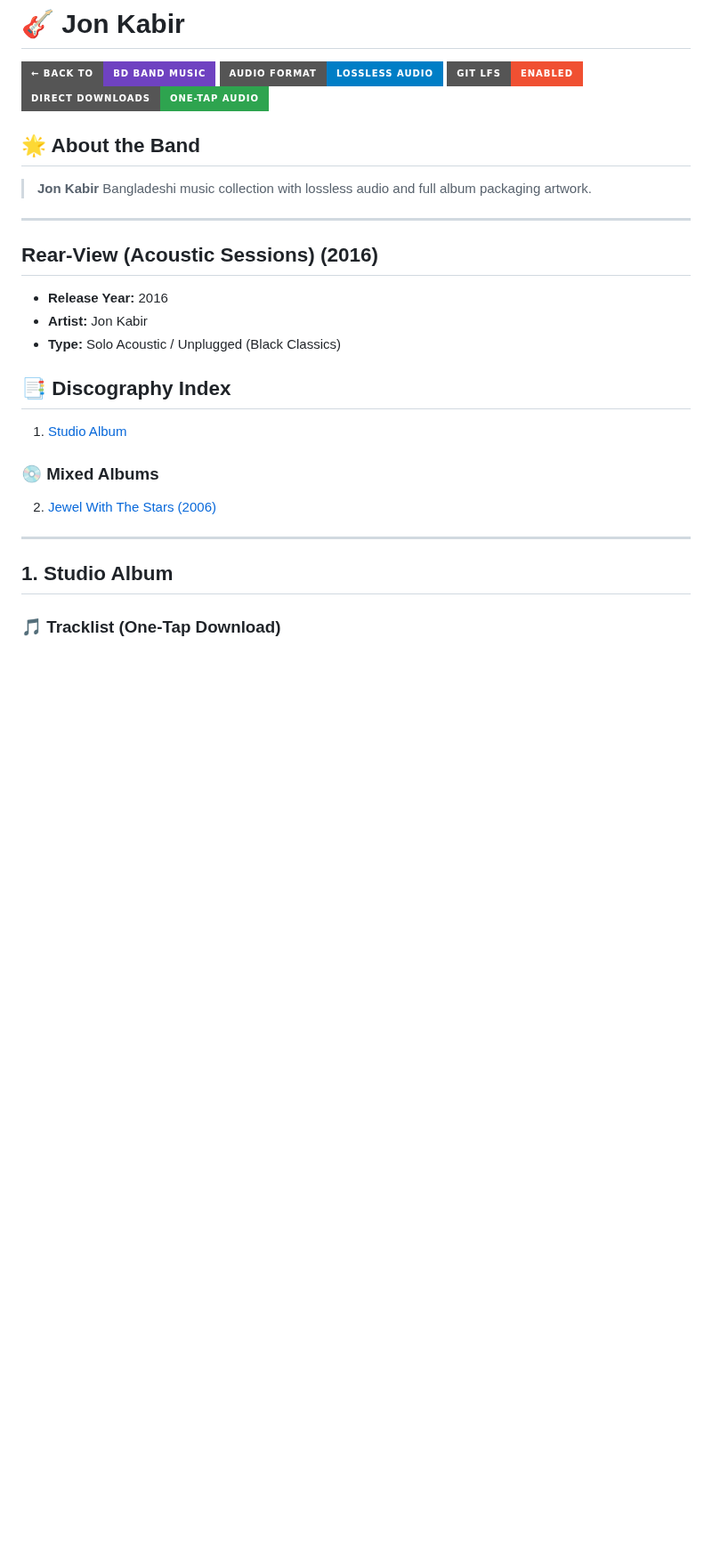
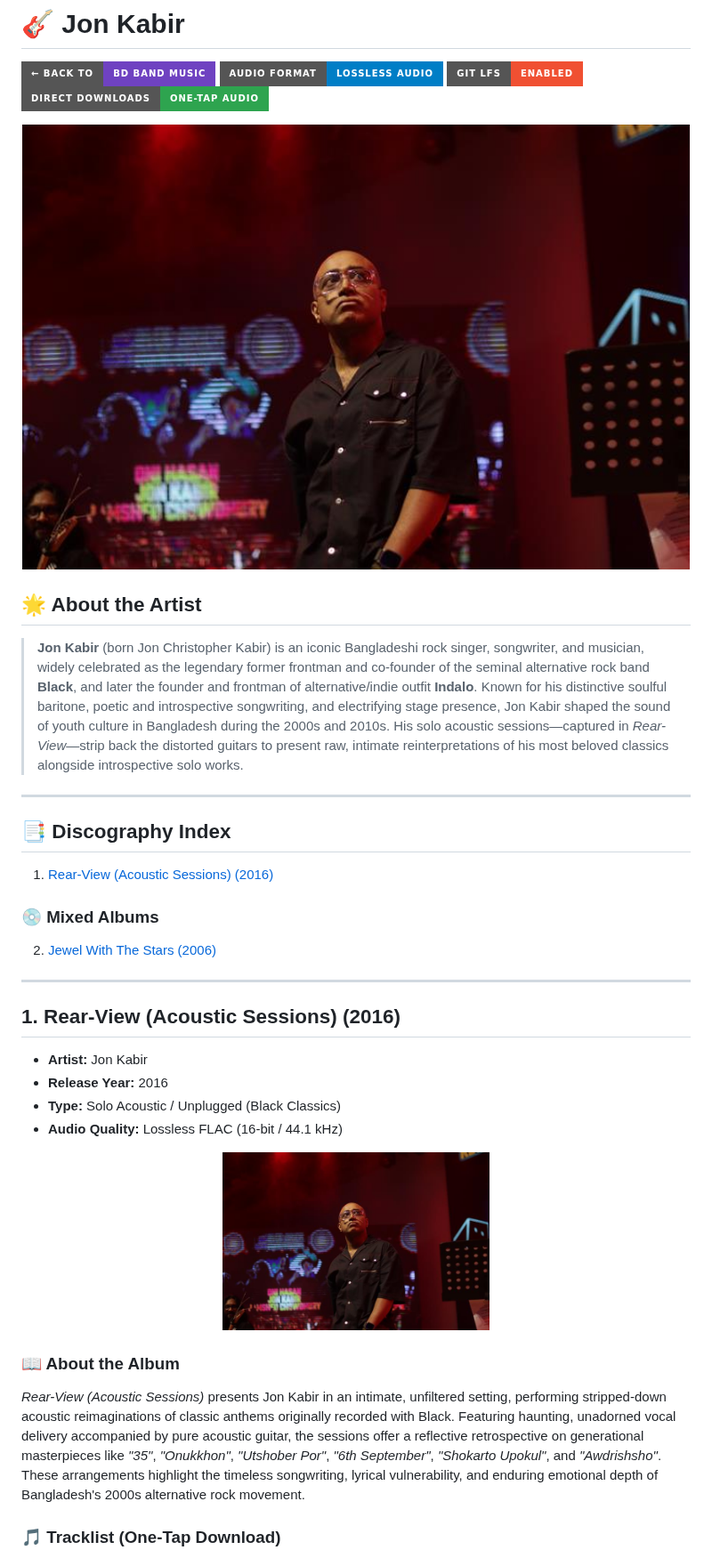
Before and after one commit to BD-Band-Archive/Jon-Kabir, a Markdown page: README.md, the part around one of its changes. Shown at 89% size. Rendered like a GitHub page; pictures changed too: assets/band_cover.jpg (added); badges without logos; blank space fills up the shorter version.

Commit message:
Update artist biography, structure Rear-View acoustic sessions with album context and cover art

```diff
--- a/README.md
+++ b/README.md
@@ -2,29 +2,39 @@
 
 [![← Back to BD Band Music](https://img.shields.io/badge/←%20Back%20to-BD%20Band%20Music-6f42c1?style=for-the-badge&logo=github&logoColor=white)](https://github.com/GhostDog45/BD-Band-Music) [![Audio Format - Lossless Audio](https://img.shields.io/badge/Audio%20Format-Lossless%20Audio-007ec6?style=for-the-badge&logo=flac&logoColor=white)](#) [![Git LFS - Enabled](https://img.shields.io/badge/Git%20LFS-Enabled-f05032?style=for-the-badge&logo=git-lfs&logoColor=white)](#) [![Direct One-Tap Downloads](https://img.shields.io/badge/Direct%20Downloads-One--Tap%20Audio-2ea44f?style=for-the-badge&logo=github&logoColor=white)](#)
 
-## 🌟 About the Band
+<p align="center">
+  <img src="assets/band_cover.jpg" alt="Jon Kabir" width="750" />
+</p>
 
-> **Jon Kabir** Bangladeshi music collection with lossless audio and full album packaging artwork.
+## 🌟 About the Artist
+
+> **Jon Kabir** (born Jon Christopher Kabir) is an iconic Bangladeshi rock singer, songwriter, and musician, widely celebrated as the legendary former frontman and co-founder of the seminal alternative rock band **Black**, and later the founder and frontman of alternative/indie outfit **Indalo**. Known for his distinctive soulful baritone, poetic and introspective songwriting, and electrifying stage presence, Jon Kabir shaped the sound of youth culture in Bangladesh during the 2000s and 2010s. His solo acoustic sessions—captured in *Rear-View*—strip back the distorted guitars to present raw, intimate reinterpretations of his most beloved classics alongside introspective solo works.
 
 ---
 
-## Rear-View (Acoustic Sessions) (2016)
-
-- **Release Year:** 2016
-- **Artist:** Jon Kabir
-- **Type:** Solo Acoustic / Unplugged (Black Classics)
-
 ## 📑 Discography Index
 
-1. [Studio Album](#1-studio-album)
+1. [Rear-View (Acoustic Sessions) (2016)](#1-rear-view-acoustic-sessions-2016)
 
 ### 💿 Mixed Albums
 2. [Jewel With The Stars (2006)](#2-jewel-with-the-stars-2006)
 
 ---
 
-<a id="1-studio-album"></a>
-## 1. Studio Album
+<a id="1-rear-view-acoustic-sessions-2016"></a>
+## 1. Rear-View (Acoustic Sessions) (2016)
+
+- **Artist:** Jon Kabir
+- **Release Year:** 2016
+- **Type:** Solo Acoustic / Unplugged (Black Classics)
+- **Audio Quality:** Lossless FLAC (16-bit / 44.1 kHz)
+
+<p align="center">
+  <img src="assets/band_cover.jpg" width="300" alt="Rear-View (Acoustic Sessions) Cover" />
+</p>
+
+### 📖 About the Album
+*Rear-View (Acoustic Sessions)* presents Jon Kabir in an intimate, unfiltered setting, performing stripped-down acoustic reimaginations of classic anthems originally recorded with Black. Featuring haunting, unadorned vocal delivery accompanied by pure acoustic guitar, the sessions offer a reflective retrospective on generational masterpieces like *"35"*, *"Onukkhon"*, *"Utshober Por"*, *"6th September"*, *"Shokarto Upokul"*, and *"Awdrishsho"*. These arrangements highlight the timeless songwriting, lyrical vulnerability, and enduring emotional depth of Bangladesh's 2000s alternative rock movement.
 
 ### 🎵 Tracklist (One-Tap Download)
 
```
Also changed, not shown: other parts of README.md (+13 -6 lines).
